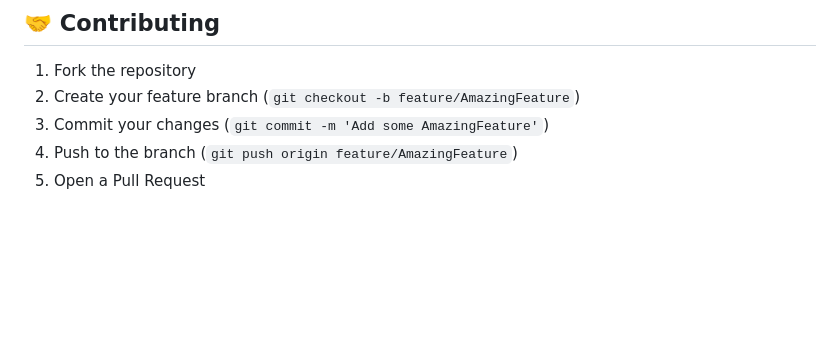
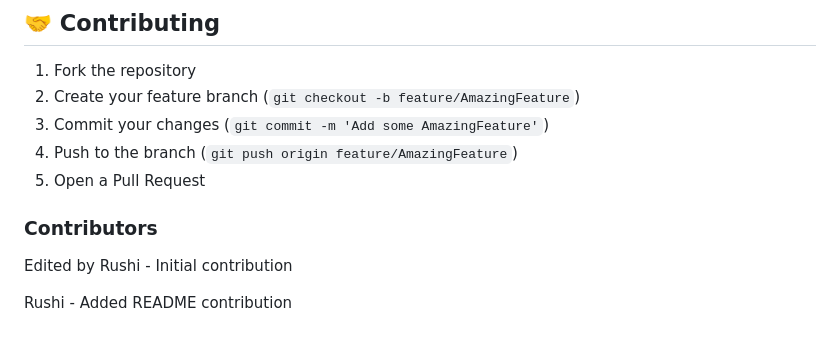
Before and after one commit to aswinkrishnapaila-del/LastHope-2, a Markdown page: README.md, the part around the change. Rendered like a GitHub page; blank space fills up the shorter version.

Commit message:
Added contributors section to README

```diff
--- a/README.md
+++ b/README.md
@@ -122,3 +122,7 @@ You should be careful not to upload sensitive secrets or unnecessarily large cac
 3. Commit your changes (`git commit -m 'Add some AmazingFeature'`)
 4. Push to the branch (`git push origin feature/AmazingFeature`)
 5. Open a Pull Request
+
+<h3>Contributors</h3>
+<p>Edited by Rushi - Initial contribution</p>
+<p>Rushi - Added README contribution</p>
```
